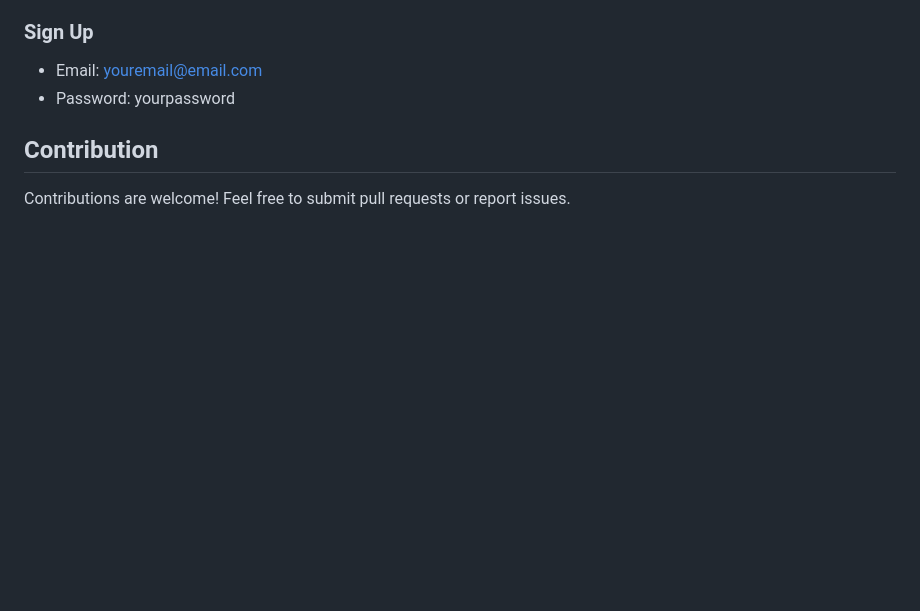
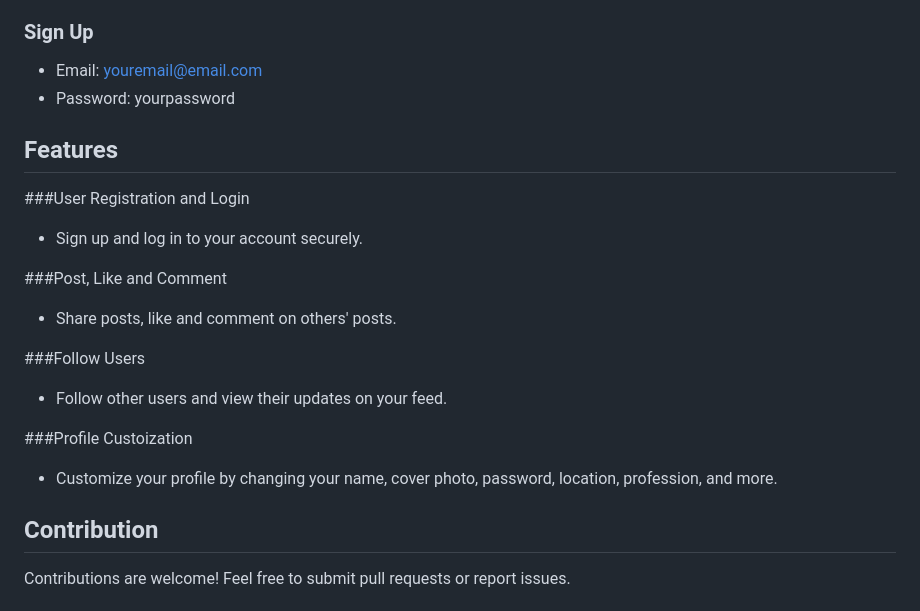
Before and after one commit to davi-ldf/SocialSync_MVC, a Markdown page: README.md, the part around one of its changes. GitHub-like rendering; blank space fills up the shorter version.

```diff
--- a/README.md
+++ b/README.md
@@ -57,6 +43,20 @@ $db_pass = 'your_password';
 - Email: youremail@email.com
 - Password: yourpassword
 
+## Features
+
+###User Registration and Login
+- Sign up and log in to your account securely.
+
+###Post, Like and Comment
+- Share posts, like and comment on others' posts.
+
+###Follow Users
+- Follow other users and view their updates on your feed.
+
+###Profile Custoization
+- Customize your profile by changing your name, cover photo, password, location, profession, and more.
+
 
 ## Contribution
 
```
Also changed, not shown: other parts of README.md (+11 -32 lines).
